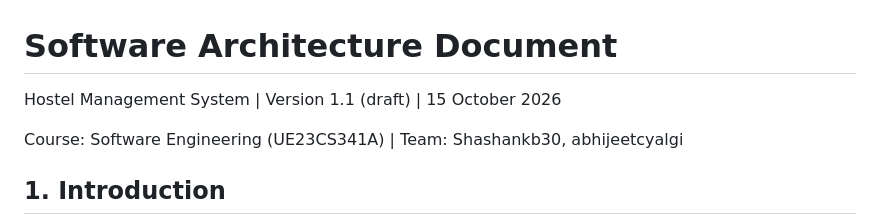
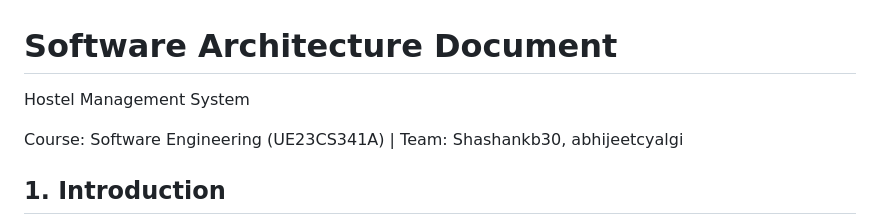
Before and after one commit to Shashankb30/Hostel-Management-System, a Markdown page: Documents/Software Architecture Document - Hostel Management System.md, the part around the change. Drawn GitHub-style.

```diff
--- a/Documents/Software Architecture Document - Hostel Management System.md
+++ b/Documents/Software Architecture Document - Hostel Management System.md
@@ -1,6 +1,6 @@
 # Software Architecture Document
 
-Hostel Management System | Version 1.1 (draft) | 15 October 2026
+Hostel Management System
 
 Course: Software Engineering (UE23CS341A) | Team: Shashankb30, abhijeetcyalgi
 
```
